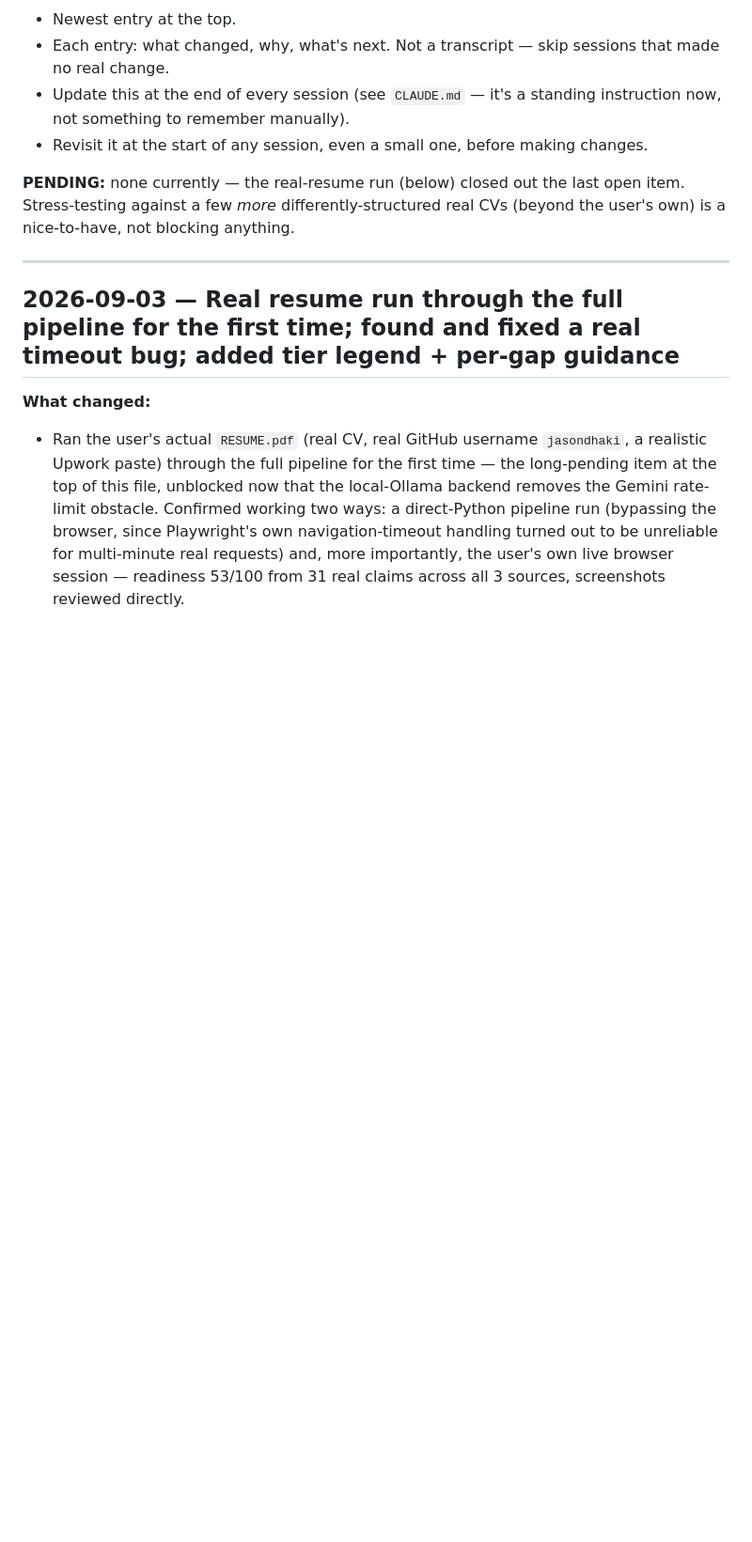
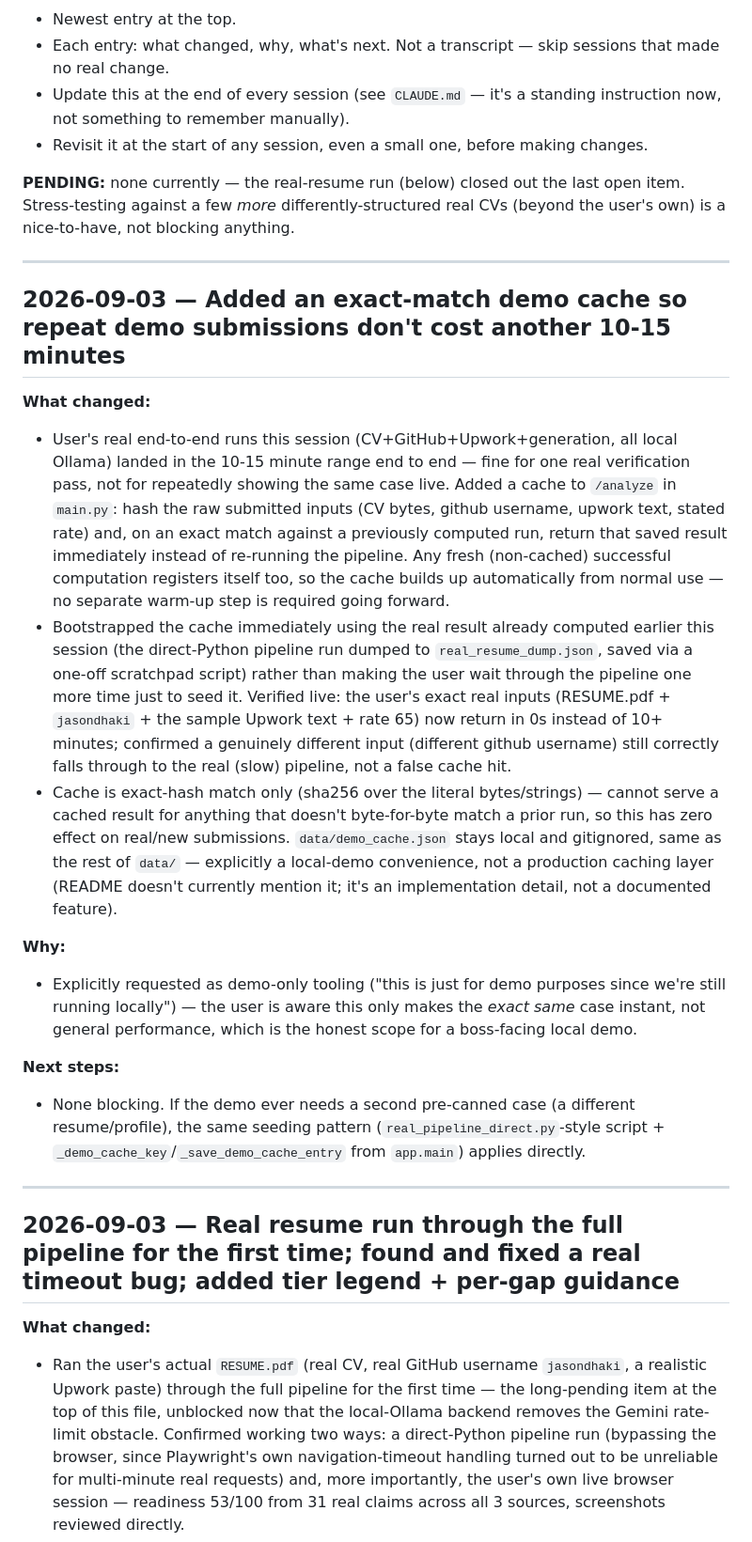
Before and after one commit to jasondhaki/UpworkGitHUBresumeAI, a Markdown page: CONTEXT.md, the part around the change. Shown at 94% size. Rendered like a GitHub page; blank space fills up the shorter version.

Commit message:
Log the demo-cache addition in CONTEXT.md
Co-Authored-By: Claude Sonnet 5 <noreply@anthropic.com>

```diff
--- a/CONTEXT.md
+++ b/CONTEXT.md
@@ -9,6 +9,21 @@ Running log for the AI5K Profile Intelligence System build. Read the top entry f
 - Revisit it at the start of any session, even a small one, before making changes.
 
 **PENDING:** none currently — the real-resume run (below) closed out the last open item. Stress-testing against a few *more* differently-structured real CVs (beyond the user's own) is a nice-to-have, not blocking anything.
+
+---
+
+## 2026-09-03 — Added an exact-match demo cache so repeat demo submissions don't cost another 10-15 minutes
+
+**What changed:**
+- User's real end-to-end runs this session (CV+GitHub+Upwork+generation, all local Ollama) landed in the 10-15 minute range end to end — fine for one real verification pass, not for repeatedly showing the same case live. Added a cache to `/analyze` in `main.py`: hash the raw submitted inputs (CV bytes, github username, upwork text, stated rate) and, on an exact match against a previously computed run, return that saved result immediately instead of re-running the pipeline. Any fresh (non-cached) successful computation registers itself too, so the cache builds up automatically from normal use — no separate warm-up step is required going forward.
+- Bootstrapped the cache immediately using the real result already computed earlier this session (the direct-Python pipeline run dumped to `real_resume_dump.json`, saved via a one-off scratchpad script) rather than making the user wait through the pipeline one more time just to seed it. Verified live: the user's exact real inputs (RESUME.pdf + `jasondhaki` + the sample Upwork text + rate 65) now return in 0s instead of 10+ minutes; confirmed a genuinely different input (different github username) still correctly falls through to the real (slow) pipeline, not a false cache hit.
+- Cache is exact-hash match only (sha256 over the literal bytes/strings) — cannot serve a cached result for anything that doesn't byte-for-byte match a prior run, so this has zero effect on real/new submissions. `data/demo_cache.json` stays local and gitignored, same as the rest of `data/` — explicitly a local-demo convenience, not a production caching layer (README doesn't currently mention it; it's an implementation detail, not a documented feature).
+
+**Why:**
+- Explicitly requested as demo-only tooling ("this is just for demo purposes since we're still running locally") — the user is aware this only makes the *exact same* case instant, not general performance, which is the honest scope for a boss-facing local demo.
+
+**Next steps:**
+- None blocking. If the demo ever needs a second pre-canned case (a different resume/profile), the same seeding pattern (`real_pipeline_direct.py`-style script + `_demo_cache_key`/`_save_demo_cache_entry` from `app.main`) applies directly.
 
 ---
 
```
